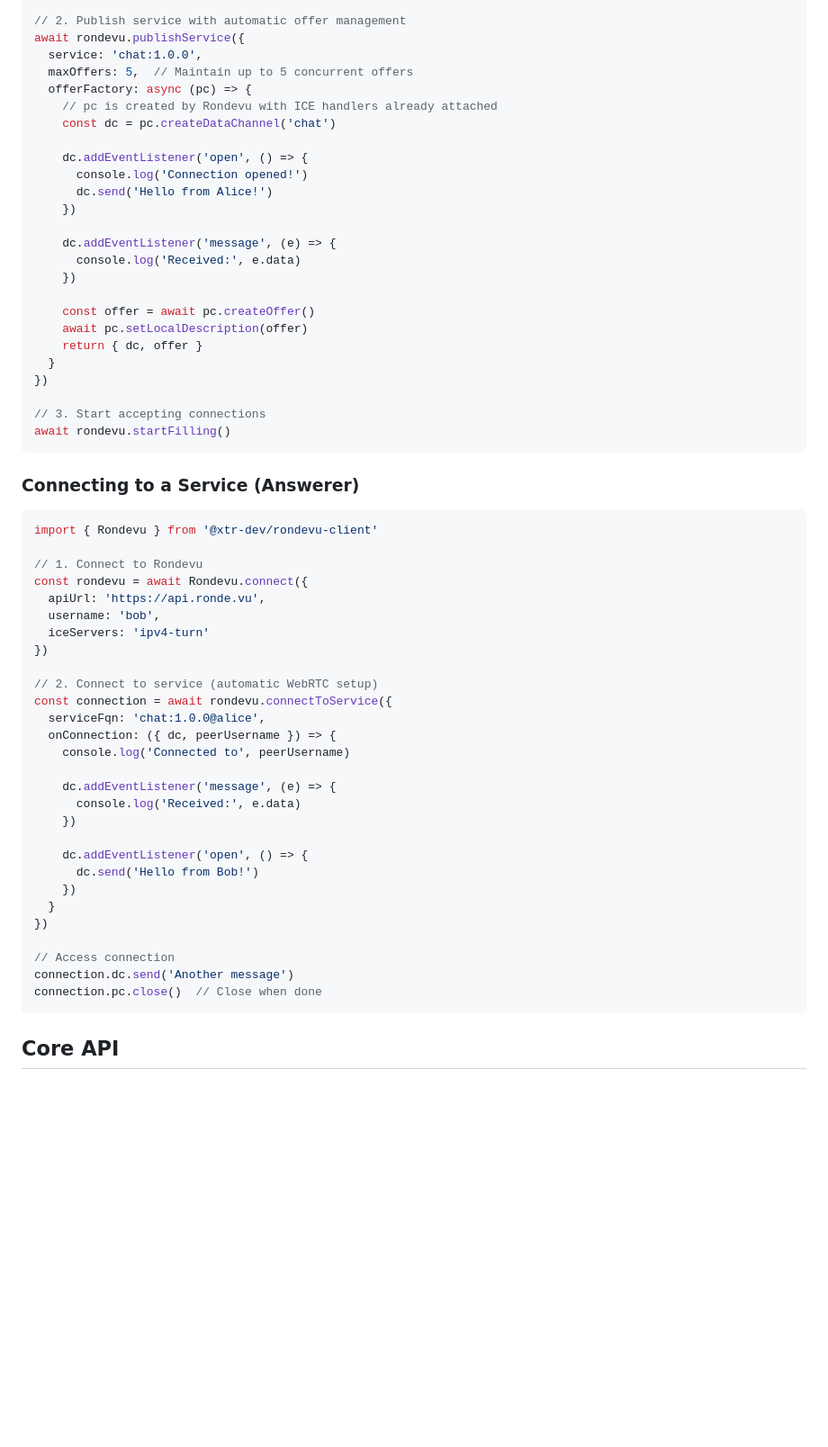
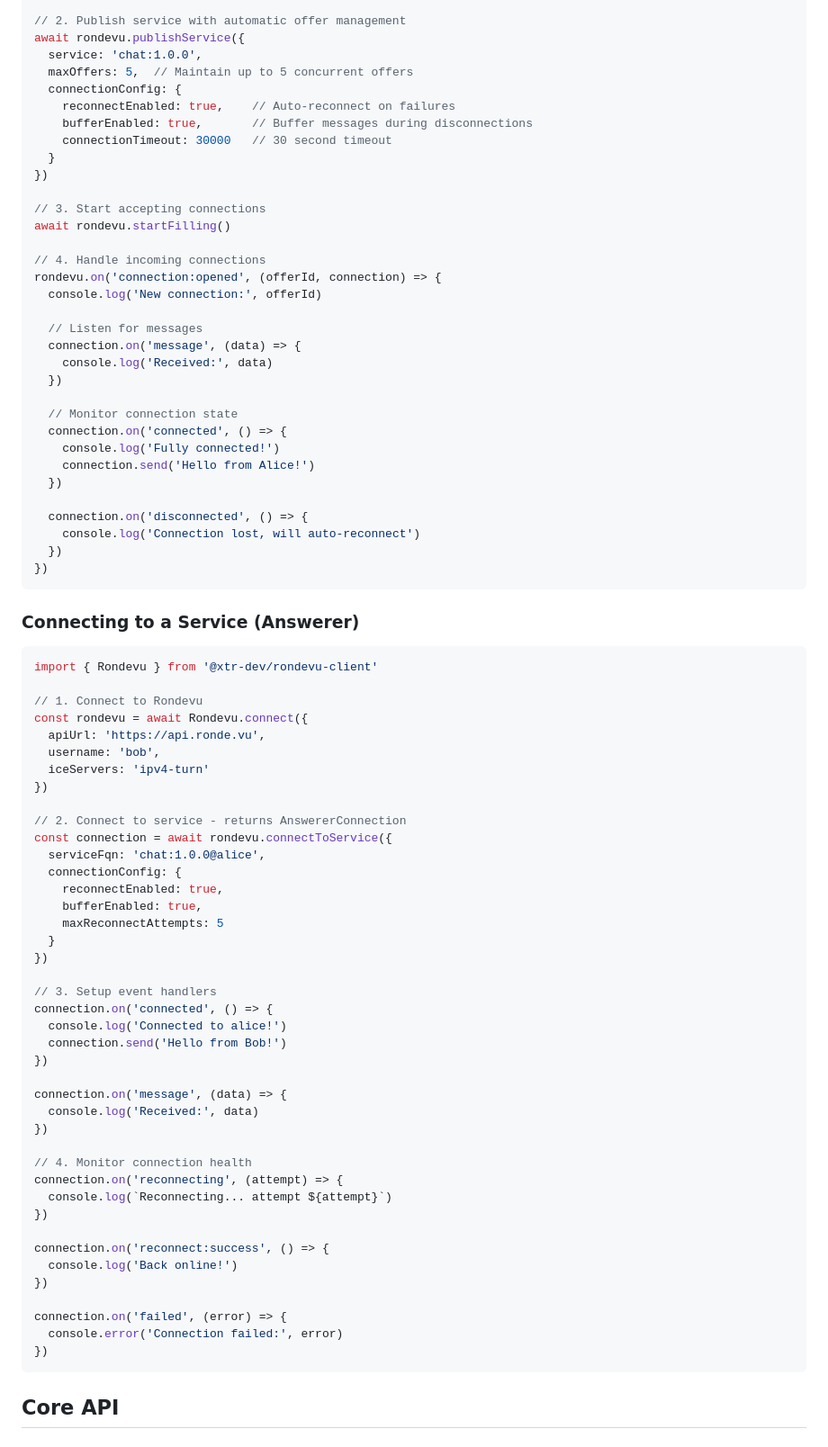
Before and after one commit to xtr-dev/rondevu-client, a Markdown page: README.md, the part around the change printed below. Shown: that part at 90% size. Drawn GitHub-style; blank space fills up the shorter version.

````diff
--- a/README.md
+++ b/README.md
@@ -49,27 +56,35 @@ const rondevu = await Rondevu.connect({
 await rondevu.publishService({
   service: 'chat:1.0.0',
   maxOffers: 5,  // Maintain up to 5 concurrent offers
-  offerFactory: async (pc) => {
-    // pc is created by Rondevu with ICE handlers already attached
-    const dc = pc.createDataChannel('chat')
-
-    dc.addEventListener('open', () => {
-      console.log('Connection opened!')
-      dc.send('Hello from Alice!')
-    })
-
-    dc.addEventListener('message', (e) => {
-      console.log('Received:', e.data)
-    })
-
-    const offer = await pc.createOffer()
-    await pc.setLocalDescription(offer)
-    return { dc, offer }
+  connectionConfig: {
+    reconnectEnabled: true,    // Auto-reconnect on failures
+    bufferEnabled: true,       // Buffer messages during disconnections
+    connectionTimeout: 30000   // 30 second timeout
   }
 })
 
 // 3. Start accepting connections
 await rondevu.startFilling()
+
+// 4. Handle incoming connections
+rondevu.on('connection:opened', (offerId, connection) => {
+  console.log('New connection:', offerId)
+
+  // Listen for messages
+  connection.on('message', (data) => {
+    console.log('Received:', data)
+  })
+
+  // Monitor connection state
+  connection.on('connected', () => {
+    console.log('Fully connected!')
+    connection.send('Hello from Alice!')
+  })
+
+  connection.on('disconnected', () => {
+    console.log('Connection lost, will auto-reconnect')
+  })
+})
 ```
 
 ### Connecting to a Service (Answerer)
@@ -84,25 +99,38 @@ const rondevu = await Rondevu.connect({
   iceServers: 'ipv4-turn'
 })
 
-// 2. Connect to service (automatic WebRTC setup)
+// 2. Connect to service - returns AnswererConnection
 const connection = await rondevu.connectToService({
   serviceFqn: 'chat:1.0.0@alice',
-  onConnection: ({ dc, peerUsername }) => {
-    console.log('Connected to', peerUsername)
-
-    dc.addEventListener('message', (e) => {
-      console.log('Received:', e.data)
-    })
-
-    dc.addEventListener('open', () => {
-      dc.send('Hello from Bob!')
-    })
+  connectionConfig: {
+    reconnectEnabled: true,
+    bufferEnabled: true,
+    maxReconnectAttempts: 5
   }
 })
 
-// Access connection
-connection.dc.send('Another message')
-connection.pc.close()  // Close when done
+// 3. Setup event handlers
+connection.on('connected', () => {
+  console.log('Connected to alice!')
+  connection.send('Hello from Bob!')
+})
+
+connection.on('message', (data) => {
+  console.log('Received:', data)
+})
+
+// 4. Monitor connection health
+connection.on('reconnecting', (attempt) => {
+  console.log(`Reconnecting... attempt ${attempt}`)
+})
+
+connection.on('reconnect:success', () => {
+  console.log('Back online!')
+})
+
+connection.on('failed', (error) => {
+  console.error('Connection failed:', error)
+})
 ```
 
 ## Core API
````
Also changed, not shown: other parts of README.md (+210 -21 lines).
